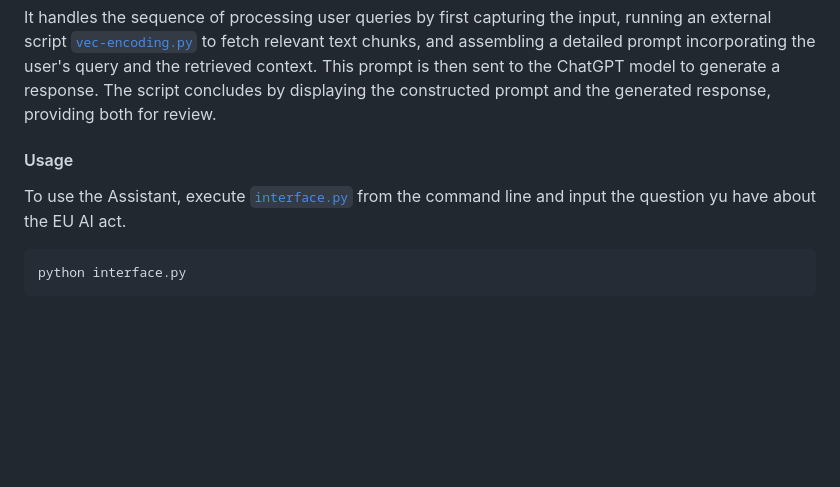
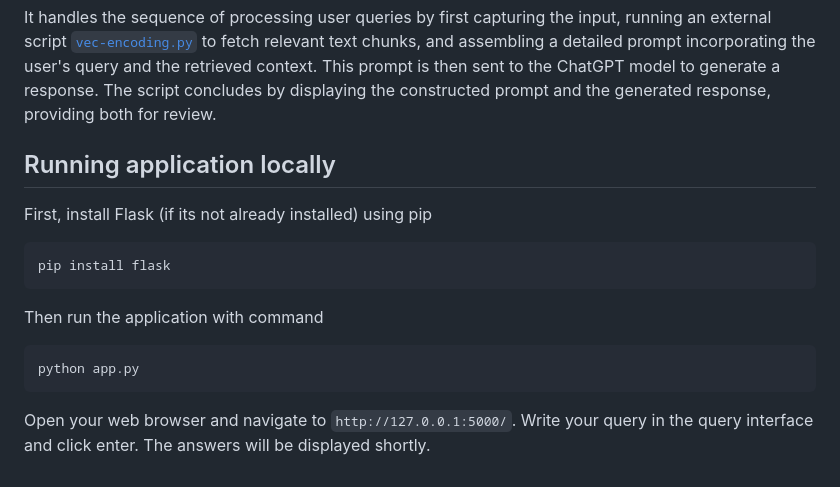
Before and after one commit to lrei/legal-AI, a Markdown page: README.md, the part around the change. Drawn GitHub-style; blank space fills up the shorter version.

Commit message:
How to run app

````diff
--- a/README.md
+++ b/README.md
@@ -63,9 +63,15 @@ This script integrates OpenAI's ChatGPT to generate responses that are both rele
 
  It handles the sequence of processing user queries by first capturing the input, running an external script [`vec-encoding.py`](https://github.com/makov3c/ijs/blob/main/vec-encoding.py) to fetch relevant text chunks, and assembling a detailed prompt incorporating the user's query and the retrieved context. This prompt is then sent to the ChatGPT model to generate a response. The script concludes by displaying the constructed prompt and the generated response, providing both for review.
 
-#### Usage
-To use the Assistant, execute [`interface.py`](https://github.com/makov3c/ijs/blob/main/interface.py) from the command line and input the question yu have about the EU AI act.
+## Running application locally
+First, install Flask (if its not already installed) using pip
+```python
+pip install flask
+```
 
+Then run the application with command
+```python
+python app.py
 ```
-python interface.py
-```
+
+Open your web browser and navigate to `http://127.0.0.1:5000/`. Write your query in the query interface and click enter. The answers will be displayed shortly.
````
